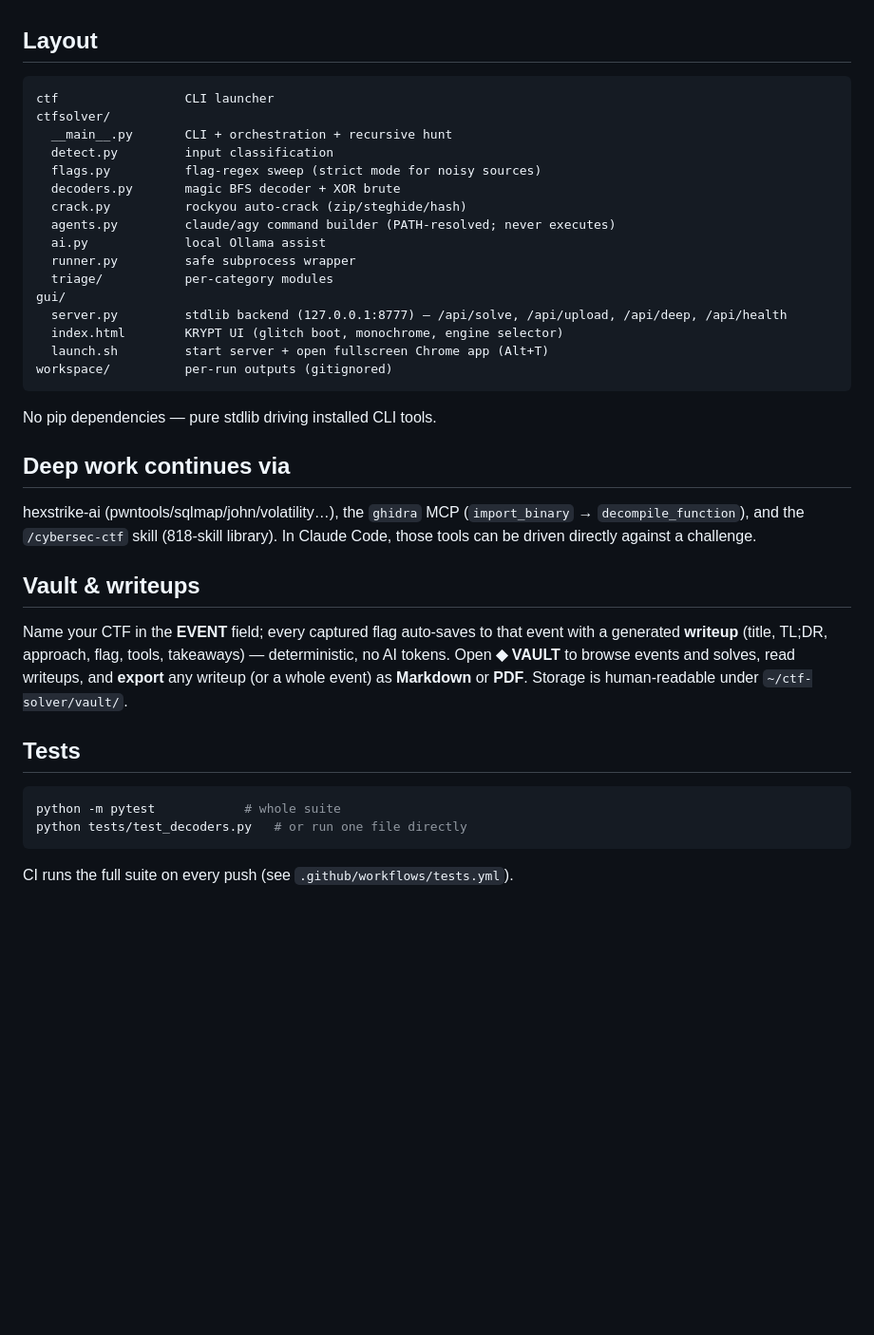
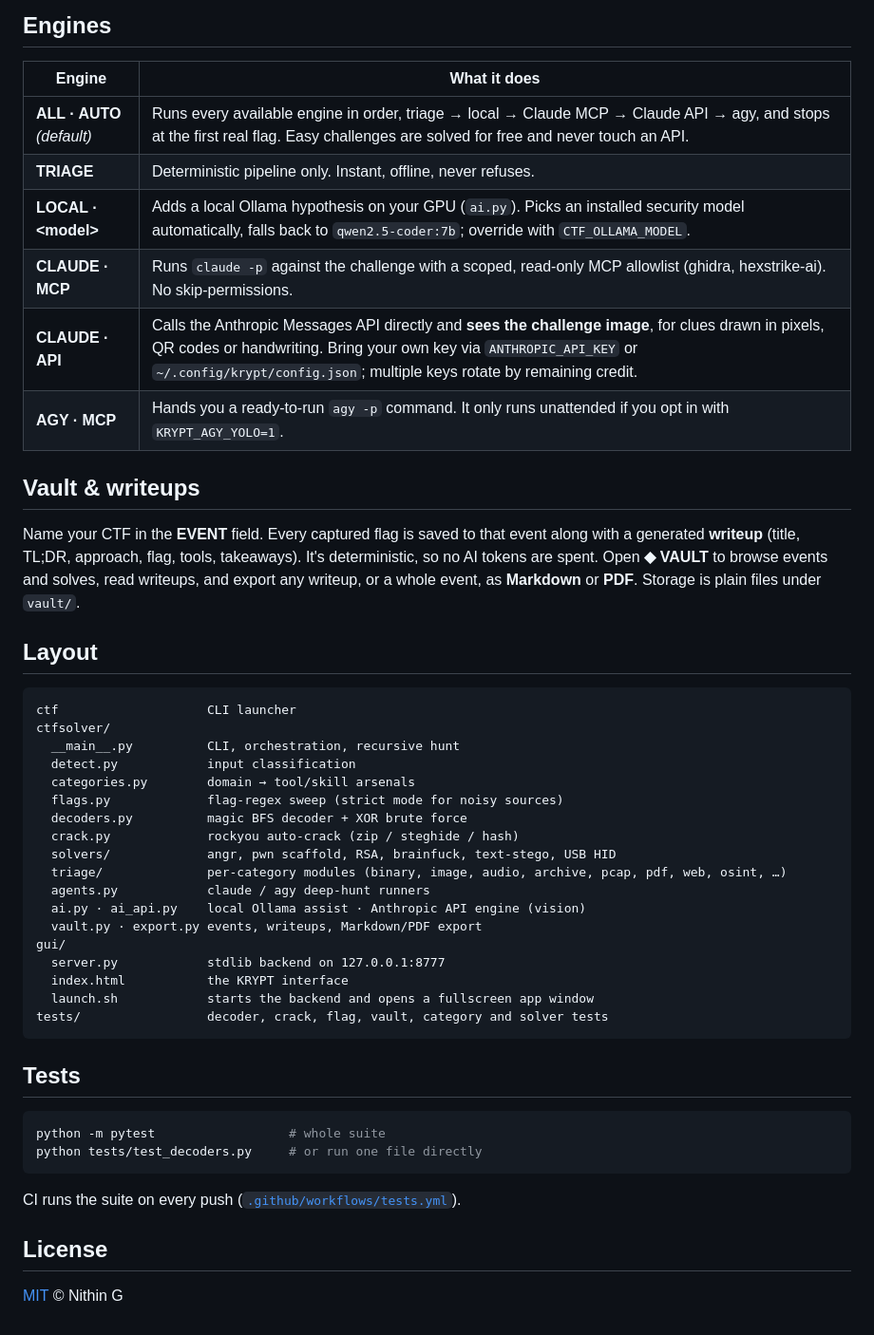
Before and after one commit to nithin2719-commits/KRYPT, a Markdown page: README.md, the part around the change printed below. Shown: that part at 95% size. GitHub-like rendering; blank space fills up the shorter version.

````diff
--- a/README.md
+++ b/README.md
@@ -68,45 +172,54 @@ Or set it globally for the CLI: `export CTF_FLAG_FORMAT='picoCTF\{[^}]+\}'`.
+## Engines
+
+| Engine | What it does |
+|---|---|
+| **ALL · AUTO** *(default)* | Runs every available engine in order, triage → local → Claude MCP → Claude API → agy, and stops at the first real flag. Easy challenges are solved for free and never touch an API. |
+| **TRIAGE** | Deterministic pipeline only. Instant, offline, never refuses. |
+| **LOCAL · &lt;model&gt;** | Adds a local Ollama hypothesis on your GPU (`ai.py`). Picks an installed security model automatically, falls back to `qwen2.5-coder:7b`; override with `CTF_OLLAMA_MODEL`. |
+| **CLAUDE · MCP** | Runs `claude -p` against the challenge with a scoped, read-only MCP allowlist (ghidra, hexstrike-ai). No skip-permissions. |
+| **CLAUDE · API** | Calls the Anthropic Messages API directly and **sees the challenge image**, for clues drawn in pixels, QR codes or handwriting. Bring your own key via `ANTHROPIC_API_KEY` or `~/.config/krypt/config.json`; multiple keys rotate by remaining credit. |
+| **AGY · MCP** | Hands you a ready-to-run `agy -p` command. It only runs unattended if you opt in with `KRYPT_AGY_YOLO=1`. |
+
+## Vault & writeups
+
+Name your CTF in the **EVENT** field. Every captured flag is saved to that event along with
+a generated **writeup** (title, TL;DR, approach, flag, tools, takeaways). It's deterministic,
+so no AI tokens are spent. Open **◆ VAULT** to browse events and solves, read writeups, and
+export any writeup, or a whole event, as **Markdown** or **PDF**. Storage is plain files
+under `vault/`.
 
 ## Layout
 
 ```
-ctf                 CLI launcher
+ctf                    CLI launcher
 ctfsolver/
-  __main__.py       CLI + orchestration + recursive hunt
-  detect.py         input classification
-  flags.py          flag-regex sweep (strict mode for noisy sources)
-  decoders.py       magic BFS decoder + XOR brute
-  crack.py          rockyou auto-crack (zip/steghide/hash)
-  agents.py         claude/agy command builder (PATH-resolved; never executes)
-  ai.py             local Ollama assist
-  runner.py         safe subprocess wrapper
-  triage/           per-category modules
+  __main__.py          CLI, orchestration, recursive hunt
+  detect.py            input classification
+  categories.py        domain → tool/skill arsenals
+  flags.py             flag-regex sweep (strict mode for noisy sources)
+  decoders.py          magic BFS decoder + XOR brute force
+  crack.py             rockyou auto-crack (zip / steghide / hash)
+  solvers/             angr, pwn scaffold, RSA, brainfuck, text-stego, USB HID
+  triage/              per-category modules (binary, image, audio, archive, pcap, pdf, web, osint, …)
+  agents.py            claude / agy deep-hunt runners
+  ai.py · ai_api.py    local Ollama assist · Anthropic API engine (vision)
+  vault.py · export.py events, writeups, Markdown/PDF export
 gui/
-  server.py         stdlib backend (127.0.0.1:8777) — /api/solve, /api/upload, /api/deep, /api/health
-  index.html        KRYPT UI (glitch boot, monochrome, engine selector)
-  launch.sh         start server + open fullscreen Chrome app (Alt+T)
-workspace/          per-run outputs (gitignored)
+  server.py            stdlib backend on 127.0.0.1:8777
+  index.html           the KRYPT interface
+  launch.sh            starts the backend and opens a fullscreen app window
+tests/                 decoder, crack, flag, vault, category and solver tests
 ```
-
-No pip dependencies — pure stdlib driving installed CLI tools.
-
-## Deep work continues via
-
-hexstrike-ai (pwntools/sqlmap/john/volatility…), the `ghidra` MCP
-(`import_binary` → `decompile_function`), and the `/cybersec-ctf` skill (818-skill
-library). In Claude Code, those tools can be driven directly against a challenge.
-
-## Vault & writeups
-
-Name your CTF in the **EVENT** field; every captured flag auto-saves to that
-event with a generated **writeup** (title, TL;DR, approach, flag, tools,
-takeaways) — deterministic, no AI tokens. Open **◆ VAULT** to browse events and
-solves, read writeups, and **export** any writeup (or a whole event) as
-**Markdown** or **PDF**. Storage is human-readable under `~/ctf-solver/vault/`.
 
 ## Tests
 
 ```bash
-python -m pytest            # whole suite
-python tests/test_decoders.py   # or run one file directly
+python -m pytest                  # whole suite
+python tests/test_decoders.py     # or run one file directly
 ```
-CI runs the full suite on every push (see `.github/workflows/tests.yml`).
+
+CI runs the suite on every push ([`.github/workflows/tests.yml`](.github/workflows/tests.yml)).
+
+## License
+
+[MIT](LICENSE) © Nithin G
````
Also changed, not shown: other parts of README.md (+156 -52 lines), assets/banner.png (added), assets/cli.png (added), assets/gui-boot.png (added), assets/gui-flag.png (added), assets/gui-home.png (added), assets/gui-writeup.png (added).
